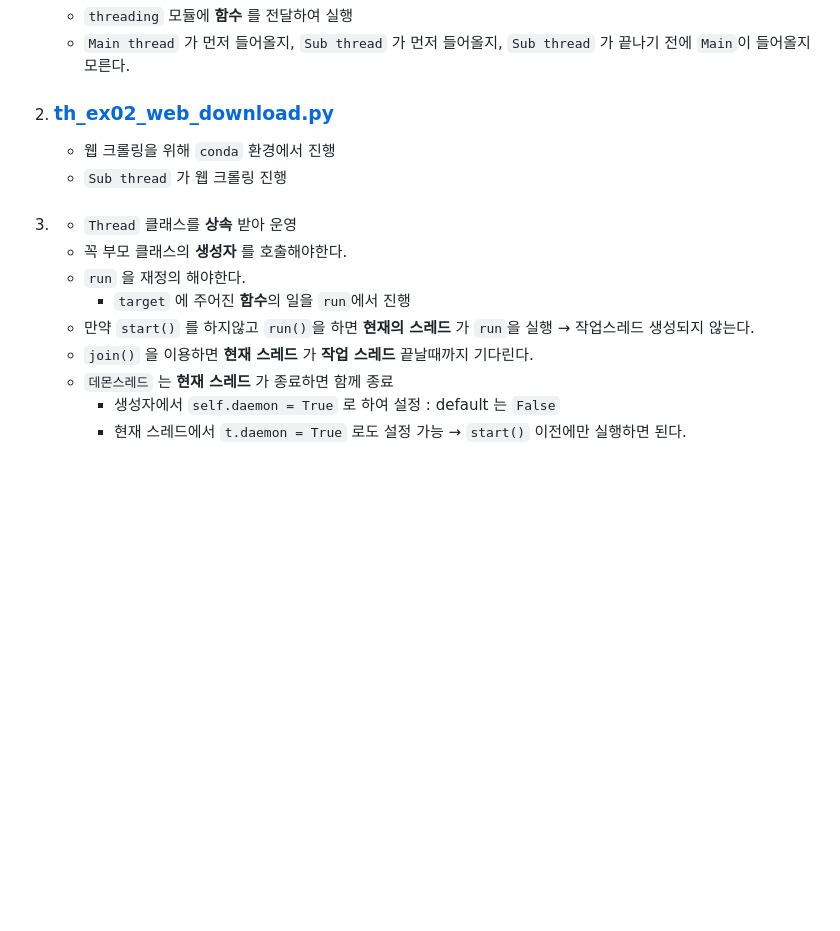
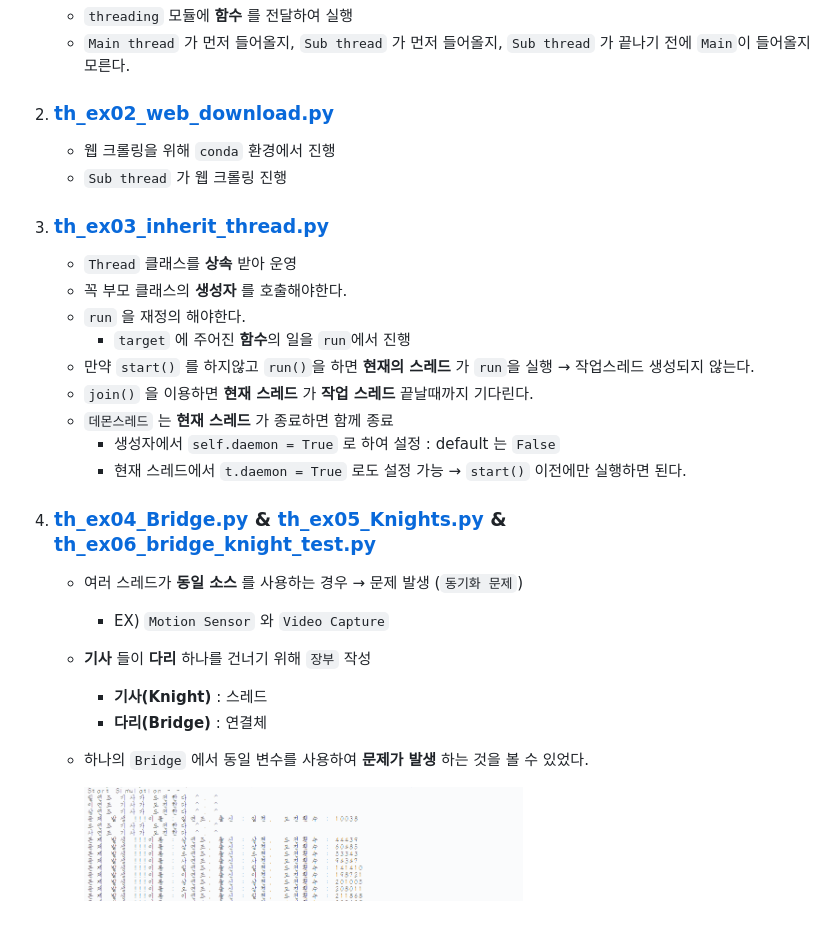
Before and after one commit to yannJu/Gateway, a Markdown page: Thread/README.md, the part around the change. Rendered like a GitHub page; pictures changed too: Thread/image/img1.PNG (added); blank space fills up the shorter version.

```diff
--- a/Thread/README.md
+++ b/Thread/README.md
@@ -6,7 +6,7 @@
 2. ### [th_ex02_web_download.py](./th_ex02_web_download.py)
    - 웹 크롤링을 위해 `conda` 환경에서 진행
    - `Sub thread` 가 웹 크롤링 진행
-3. ### []()
+3. ### [th_ex03_inherit_thread.py](./th_ex03_inherit_thread.py)
    - `Thread` 클래스를 **상속** 받아 운영
    - 꼭 부모 클래스의 **생성자** 를 호출해야한다.
    - `run` 을 재정의 해야한다.
@@ -16,3 +16,12 @@
    - `데몬스레드` 는 **현재 스레드** 가 종료하면 함께 종료
       - 생성자에서 `self.daemon = True` 로 하여 설정 : default 는 `False`
       - 현재 스레드에서 `t.daemon = True` 로도 설정 가능 → `start()` 이전에만 실행하면 된다.
+4. ### [th_ex04_Bridge.py](./th_ex04_Bridge.py) & [th_ex05_Knights.py](./th_ex05_Knights.py) & [th_ex06_bridge_knight_test.py](./th_ex06_bridge_knight_test.py)
+   - 여러 스레드가 **동일 소스** 를 사용하는 경우 → 문제 발생 (`동기화 문제`)
+      - EX) `Motion Sensor` 와 `Video Capture`
+   - **기사** 들이 **다리** 하나를 건너기 위해 `장부` 작성
+      - **기사(Knight)** : 스레드
+      - **다리(Bridge)** : 연결체
+   - 하나의 `Bridge` 에서 동일 변수를 사용하여 **문제가 발생** 하는 것을 볼 수 있었다.
+
+      <img src = "./image/img1.PNG" width = "60%">
```
Also changed, not shown: 3 other files.
